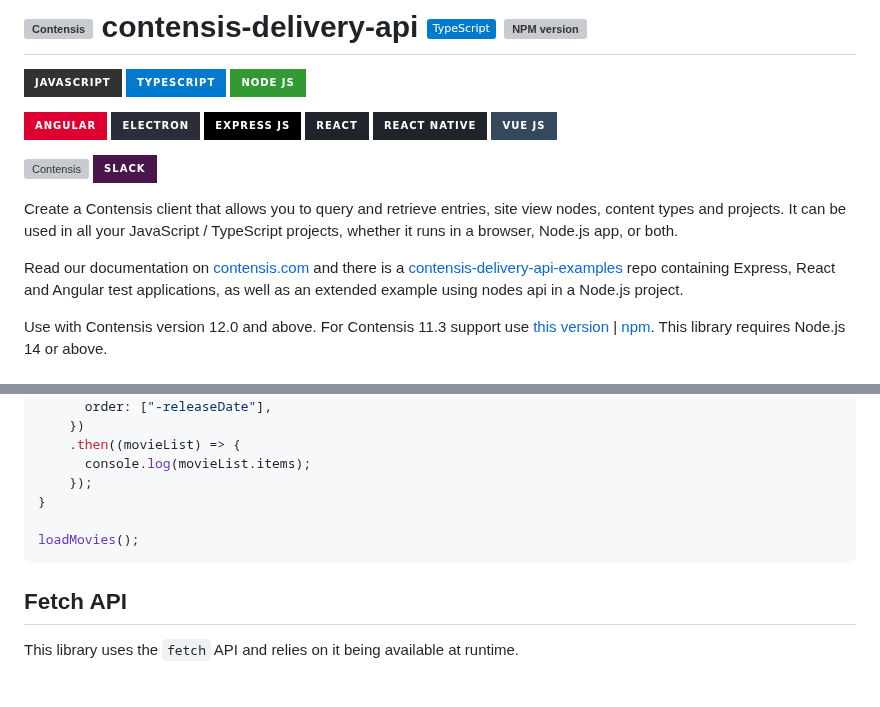
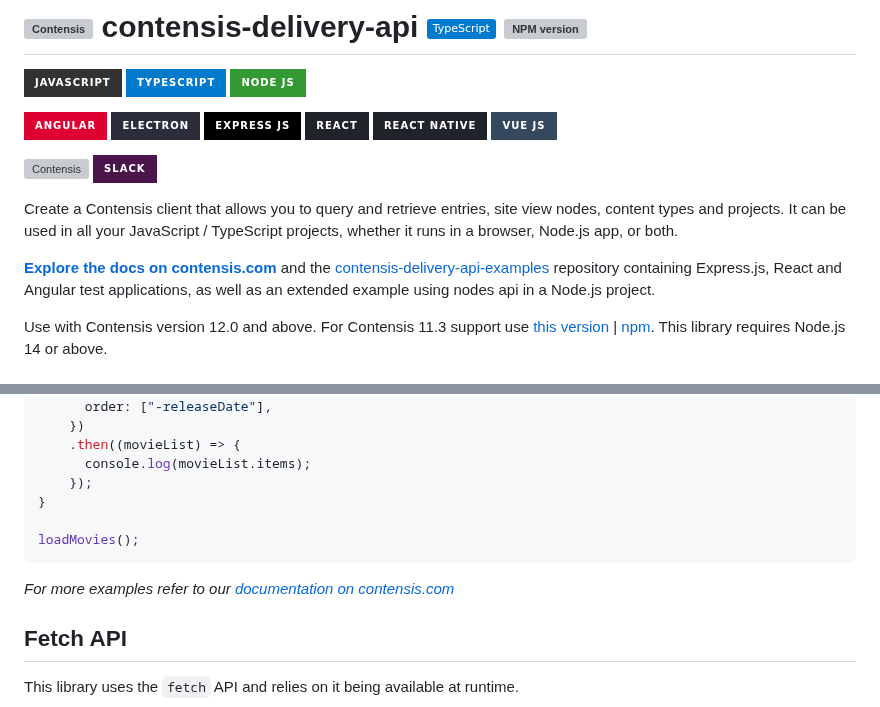
Before and after one commit to contensis/contensis-delivery-api, a Markdown page: README.md, 2 parts joined by grey strips. Rendered like a GitHub page; badges without logos; blank space fills up the shorter version; grey boxes are pictures that could not be loaded.

Commit message:
docs: further links to documentation

````diff
--- a/README.md
+++ b/README.md
@@ -11,7 +11,7 @@
 
 Create a Contensis client that allows you to query and retrieve entries, site view nodes, content types and projects. It can be used in all your JavaScript / TypeScript projects, whether it runs in a browser, Node.js app, or both.
 
-Read our documentation on [contensis.com](https://www.contensis.com/help-and-docs/apis/delivery-js) and there is a [contensis-delivery-api-examples](https://github.com/contensis/contensis-delivery-api-examples) repo containing Express, React and Angular test applications, as well as an extended example using nodes api in a Node.js project.
+[**Explore the docs on contensis.com**](https://www.contensis.com/help-and-docs/apis/delivery-js) and the [contensis-delivery-api-examples](https://github.com/contensis/contensis-delivery-api-examples) repository containing Express.js, React and Angular test applications, as well as an extended example using nodes api in a Node.js project.
 
 Use with Contensis version 12.0 and above. For Contensis 11.3 support use [this version](https://github.com/contensis/contensis-delivery-api/tree/release/1.0) | [npm](https://www.npmjs.com/package/contensis-delivery-api/v/1.0.0). This library requires Node.js 14 or above.
 
@@ -145,6 +145,8 @@ function loadMovies() {
 loadMovies();
 ```
 
+_For more examples refer to our [documentation on contensis.com](https://www.contensis.com/help-and-docs/apis/delivery-js)_
+
 ## Fetch API
 
 This library uses the `fetch` API and relies on it being available at runtime.
````
